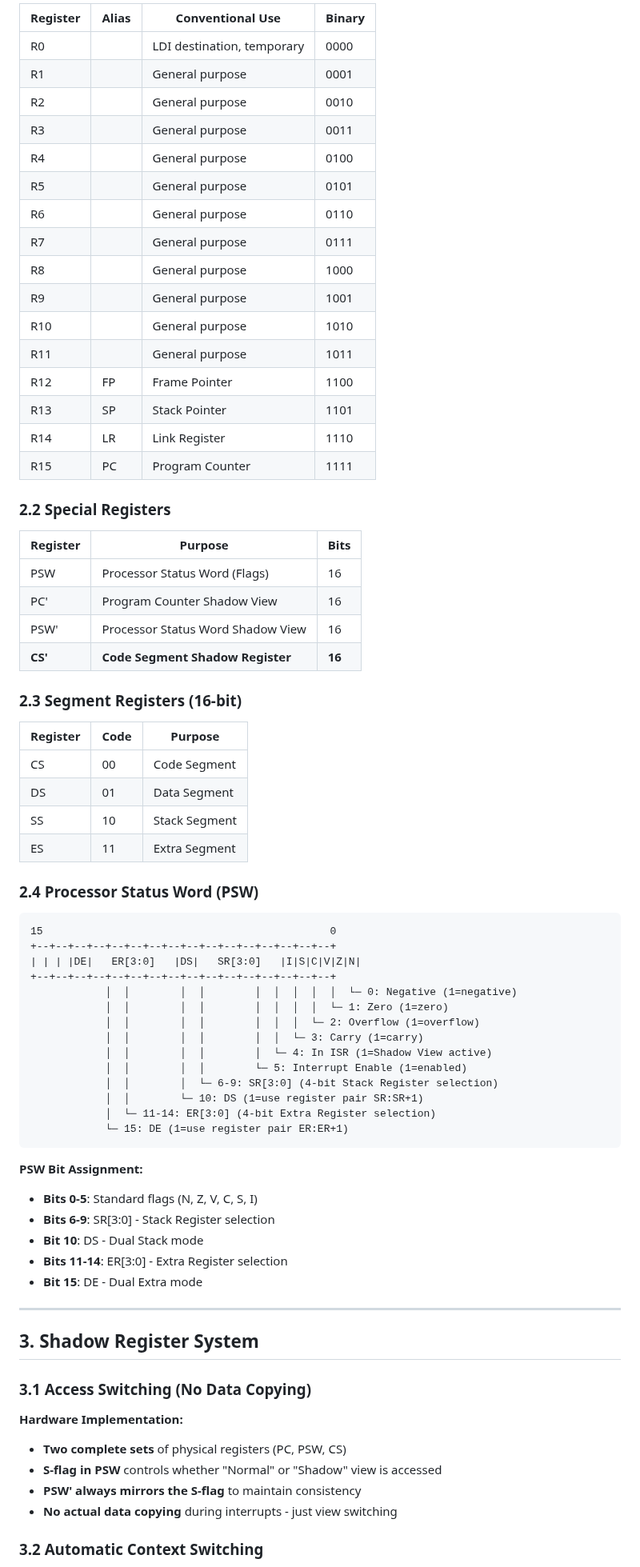
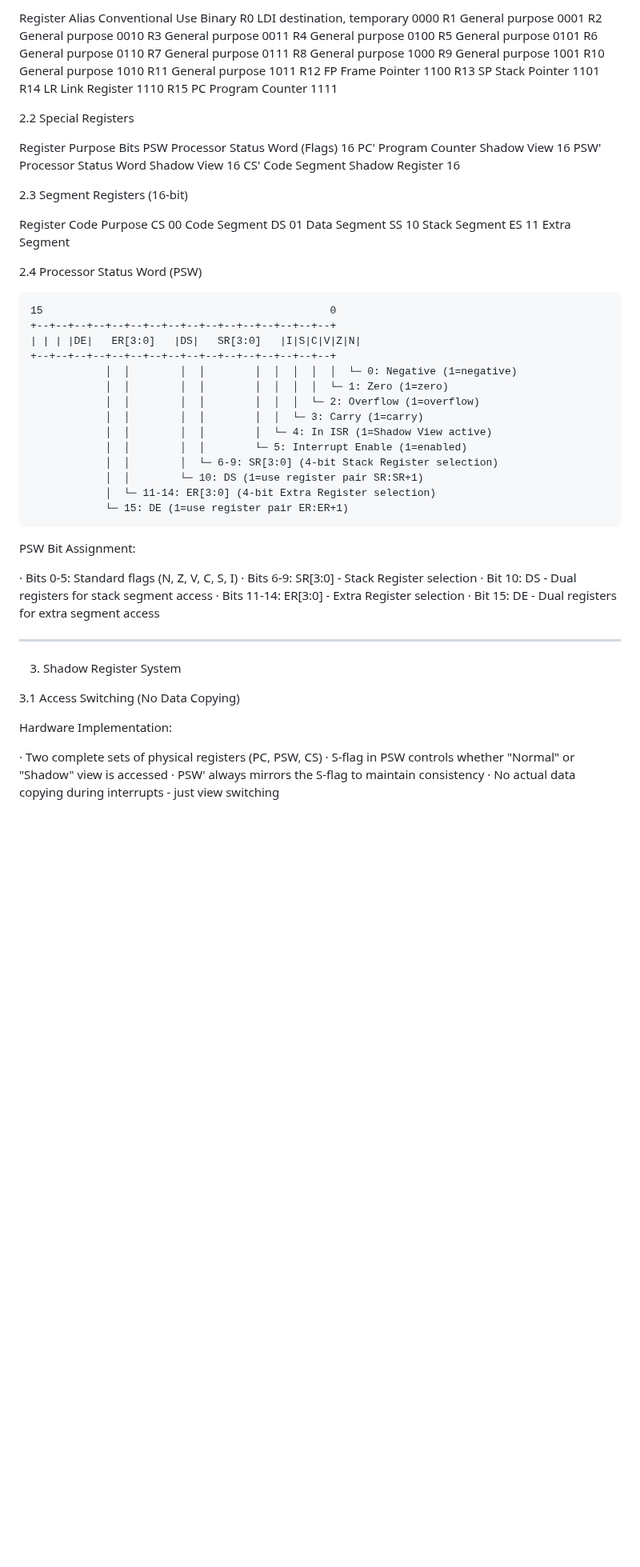
Before and after one commit to olfp/Deep16, a Markdown page: Deep16-Arch.md, the part around one of its changes. Shown at 80% size. Rendered like a GitHub page; blank space fills up the shorter version.

````diff
--- a/Deep16-Arch.md
+++ b/Deep16-Arch.md
@@ -52,42 +55,39 @@ Deep16 is a 16-bit RISC processor with:
 
-| Register | Alias | Conventional Use | Binary |
-|----------|-------|------------------|--------|
-| R0       |       | LDI destination, temporary | 0000 |
-| R1       |       | General purpose | 0001 |
-| R2       |       | General purpose | 0010 |
-| R3       |       | General purpose | 0011 |
-| R4       |       | General purpose | 0100 |
-| R5       |       | General purpose | 0101 |
-| R6       |       | General purpose | 0110 |
-| R7       |       | General purpose | 0111 |
-| R8       |       | General purpose | 1000 |
-| R9       |       | General purpose | 1001 |
-| R10      |       | General purpose | 1010 |
-| R11      |       | General purpose | 1011 |
-| R12      | FP    | Frame Pointer | 1100 |
-| R13      | SP    | Stack Pointer | 1101 |
-| R14      | LR    | Link Register | 1110 |
-| R15      | PC    | Program Counter | 1111 |
+Register Alias Conventional Use Binary
+R0  LDI destination, temporary 0000
+R1  General purpose 0001
+R2  General purpose 0010
+R3  General purpose 0011
+R4  General purpose 0100
+R5  General purpose 0101
+R6  General purpose 0110
+R7  General purpose 0111
+R8  General purpose 1000
+R9  General purpose 1001
+R10  General purpose 1010
+R11  General purpose 1011
+R12 FP Frame Pointer 1100
+R13 SP Stack Pointer 1101
+R14 LR Link Register 1110
+R15 PC Program Counter 1111
 
-### 2.2 Special Registers
+2.2 Special Registers
 
-| Register | Purpose | Bits |
-|----------|---------|------|
-| PSW      | Processor Status Word (Flags) | 16 |
-| PC'      | Program Counter Shadow View | 16 |
-| PSW'     | Processor Status Word Shadow View | 16 |
-| **CS'**  | **Code Segment Shadow Register** | **16** |
+Register Purpose Bits
+PSW Processor Status Word (Flags) 16
+PC' Program Counter Shadow View 16
+PSW' Processor Status Word Shadow View 16
+CS' Code Segment Shadow Register 16
 
-### 2.3 Segment Registers (16-bit)
+2.3 Segment Registers (16-bit)
 
-| Register | Code | Purpose |
-|----------|------|---------|
-| CS       | 00   | Code Segment |
-| DS       | 01   | Data Segment |
-| SS       | 10   | Stack Segment |
-| ES       | 11   | Extra Segment |
+Register Code Purpose
+CS 00 Code Segment
+DS 01 Data Segment
+SS 10 Stack Segment
+ES 11 Extra Segment
 
-### 2.4 Processor Status Word (PSW)
+2.4 Processor Status Word (PSW)
 
 ```
 15                                              0
@@ -106,24 +106,24 @@ Deep16 is a 16-bit RISC processor with:
             └─ 15: DE (1=use register pair ER:ER+1)
 ```
 
-**PSW Bit Assignment:**
-- **Bits 0-5**: Standard flags (N, Z, V, C, S, I)
-- **Bits 6-9**: SR[3:0] - Stack Register selection
-- **Bit 10**: DS - Dual Stack mode
-- **Bits 11-14**: ER[3:0] - Extra Register selection
-- **Bit 15**: DE - Dual Extra mode
+PSW Bit Assignment:
+
+· Bits 0-5: Standard flags (N, Z, V, C, S, I)
+· Bits 6-9: SR[3:0] - Stack Register selection
+· Bit 10: DS - Dual registers for stack segment access
+· Bits 11-14: ER[3:0] - Extra Register selection
+· Bit 15: DE - Dual registers for extra segment access
 
 ---
 
-## 3. Shadow Register System
+3. Shadow Register System
 
-### 3.1 Access Switching (No Data Copying)
+3.1 Access Switching (No Data Copying)
 
-**Hardware Implementation:**
-- **Two complete sets** of physical registers (PC, PSW, CS)
-- **S-flag in PSW** controls whether "Normal" or "Shadow" view is accessed
-- **PSW' always mirrors the S-flag** to maintain consistency
-- **No actual data copying** during interrupts - just view switching
+Hardware Implementation:
 
-### 3.2 Automatic Context Switching
+· Two complete sets of physical registers (PC, PSW, CS)
+· S-flag in PSW controls whether "Normal" or "Shadow" view is accessed
+· PSW' always mirrors the S-flag to maintain consistency
+· No actual data copying during interrupts - just view switching
 
````
Also changed, not shown: other parts of Deep16-Arch.md (+326 -287 lines).
